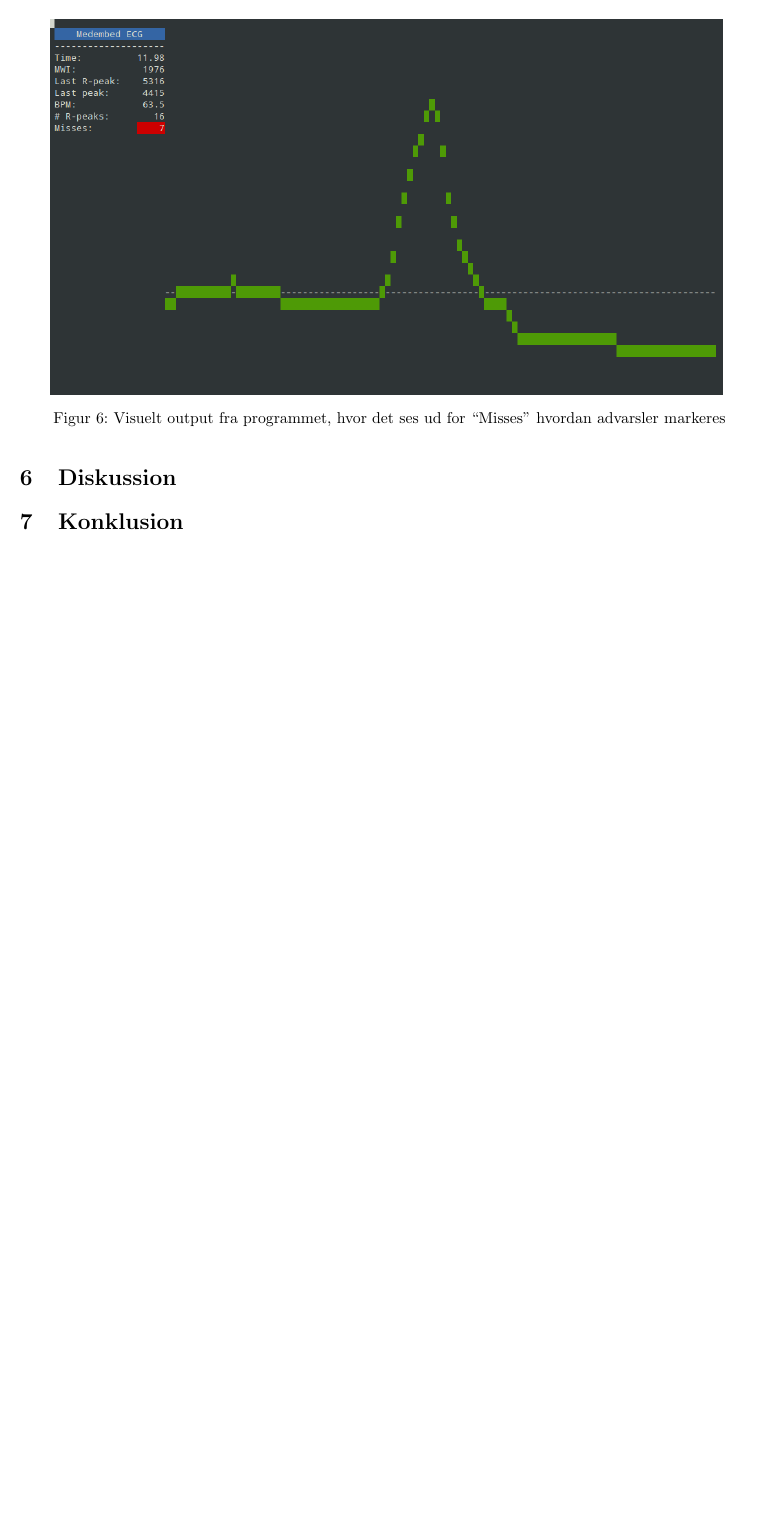
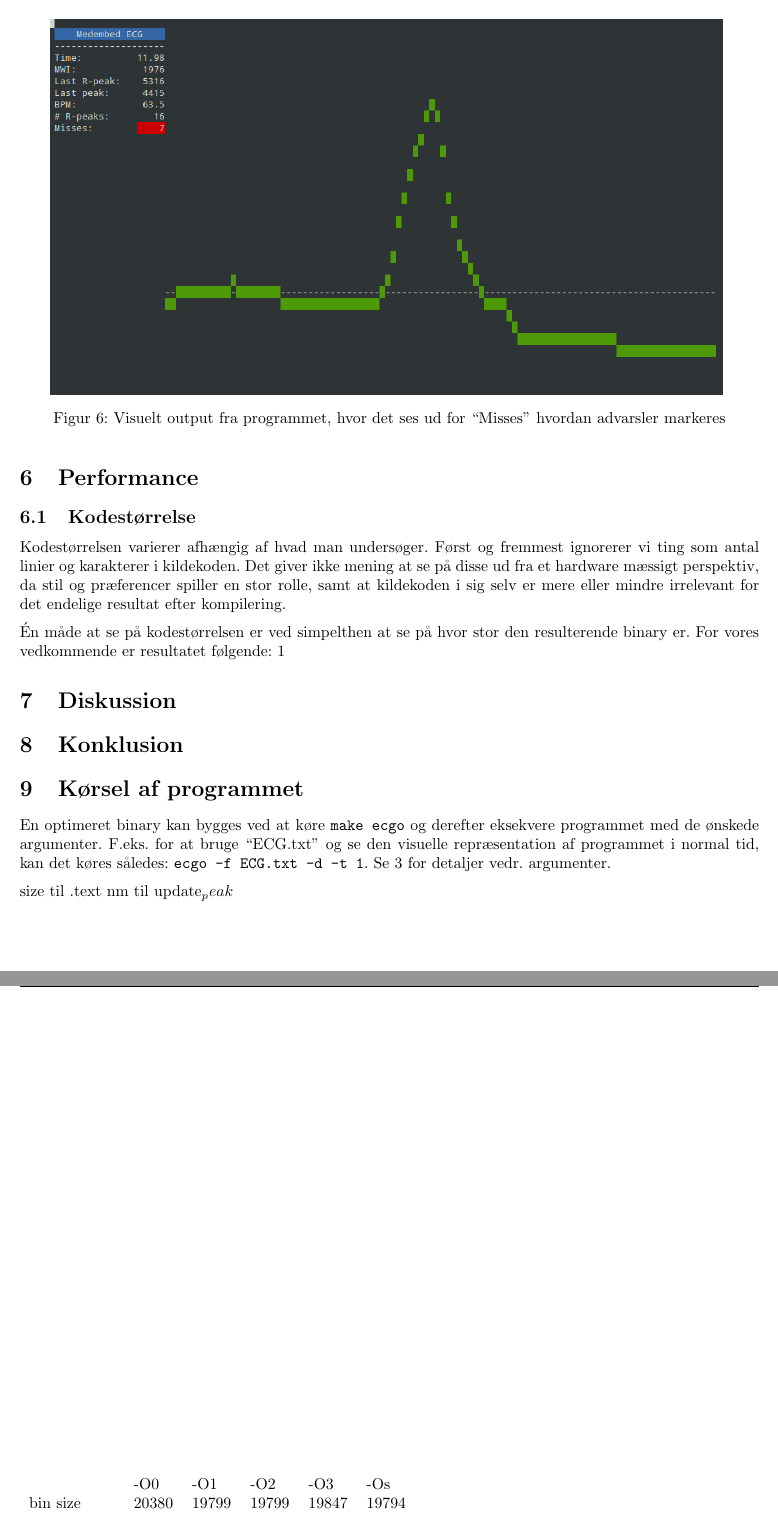
Before and after one commit to mfaerevaag/esys, a LaTeX document (ecg/report/a1.tex): part of page 9 of 9 before the commit and two parts of pages 9 and 10 of 10 after it, the two joined at a grey line, cut so that both start at the same text, the shorter picture padded with empty space. Compiled offline with pdfLaTeX; the source files are stored in an older character set and shown here as Unicode.

Commit message:
added size cmp table

```diff
--- a/ecg/report/a1.tex
+++ b/ecg/report/a1.tex
@@ -236,11 +237,31 @@ Det visuelle output som vises når \code{-d} bruges, er vist i figur \ref{fig:sc
   \caption{Visuelt output fra programmet, hvor det ses ud for ``Misses'' hvordan advarsler markeres}
 \end{figure}
 
+\section{Performance}
+\subsection{Kodestørrelse}
+Kodestørrelsen varierer afhængig af hvad man undersøger. Først og fremmest ignorerer vi ting som antal linier og karakterer i kildekoden. Det giver ikke mening at se på disse ud fra et hardware mæssigt perspektiv, da stil og præferencer spiller en stor rolle, samt at kildekoden i sig selv er mere eller mindre irrelevant for det endelige resultat efter kompilering.
+
+Én måde at se på kodestørrelsen er ved simpelthen at se på hvor stor den resulterende binary er. For vores vedkommende er resultatet følgende:
+1
 
 \section{Diskussion}
 
 
 \section{Konklusion}
 
+\section{Kørsel af programmet}
+En optimeret binary kan bygges ved at køre \code{make ecgo} og derefter eksekvere programmet med de ønskede argumenter. F.eks. for at bruge ``ECG.txt'' og se den visuelle repræsentation af programmet i normal tid, kan det køres således: \code{ecgo -f ECG.txt -d -t 1}. Se \ref{sec:design} for detaljer vedr. argumenter.
+
+size til .text
+nm til update_peak
+
+\begin{table}[h]
+  \begin{tabular}{llllll}
+                 & -O0   & -O1   & -O2   & -O3   & -Os   \\
+    bin size     & 20380 & 19799 & 19799 & 19847 & 19794 \\
+    .text        & 6072  & 4552  & 4776  & 4808  & 3976  \\
+    update\_peak & 1669  & 1296  & 1258  & 1258  & 1130
+  \end{tabular}
+\end{table}
 
 \end{document}
```
Also changed, not shown: ecg/report/a1.tex (1 more changed lines).
